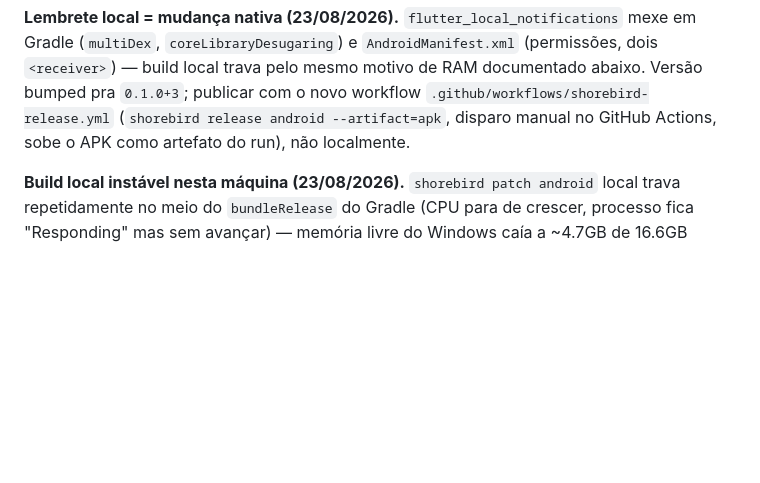
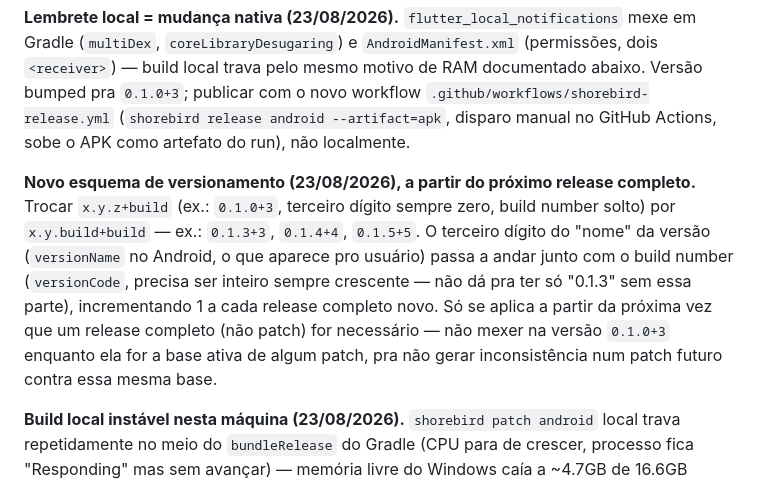
Before and after one commit to ractechdev-cell/obrion-orcamentos, a Markdown page: CLAUDE.md, the part around the change. GitHub-like rendering; blank space fills up the shorter version.

Commit message:
Documenta novo esquema de versionamento (x.y.build+build)
A partir do próximo release completo: 0.1.3+3, 0.1.4+4, 0.1.5+5... em
vez de 0.1.0+3 com o terceiro dígito sempre zero. Não mexe na versão
atual (0.1.0+3) enquanto ela for base ativa de algum patch.

Co-Authored-By: Claude Sonnet 5 <noreply@anthropic.com>

```diff
--- a/CLAUDE.md
+++ b/CLAUDE.md
@@ -40,6 +40,8 @@ Três decisões adicionais do fundador, que inserem uma fase entre a Fase 1 e a
 **O que conta como "mudança nativa" pra fins de patch (aprendido 23/08/2026):** não é só plugin Android/iOS com pasta `android/`/`ios/` própria. Um pacote que adiciona **native assets** (o sistema mais novo de FFI do Dart, ex.: `shorebird_code_push`) também muda `NativeAssetsManifest.json`/`NOTICES.Z` no build — e o Shorebird recusa o patch (`UnpatchableChangeException`) mesmo sem nenhuma mudança em Gradle/Xcode. Não dá pra saber isso só olhando se o pacote tem pasta `android/`; o jeito seguro é tentar `shorebird patch` e, se ele recusar com esse erro, tratar como mudança nativa de verdade (bump de versão + `shorebird release` novo).
 
 **Lembrete local = mudança nativa (23/08/2026).** `flutter_local_notifications` mexe em Gradle (`multiDex`, `coreLibraryDesugaring`) e `AndroidManifest.xml` (permissões, dois `<receiver>`) — build local trava pelo mesmo motivo de RAM documentado abaixo. Versão bumped pra `0.1.0+3`; publicar com o novo workflow `.github/workflows/shorebird-release.yml` (`shorebird release android --artifact=apk`, disparo manual no GitHub Actions, sobe o APK como artefato do run), não localmente.
+
+**Novo esquema de versionamento (23/08/2026), a partir do próximo release completo.** Trocar `x.y.z+build` (ex.: `0.1.0+3`, terceiro dígito sempre zero, build number solto) por `x.y.build+build` — ex.: `0.1.3+3`, `0.1.4+4`, `0.1.5+5`. O terceiro dígito do "nome" da versão (`versionName` no Android, o que aparece pro usuário) passa a andar junto com o build number (`versionCode`, precisa ser inteiro sempre crescente — não dá pra ter só "0.1.3" sem essa parte), incrementando 1 a cada release completo novo. Só se aplica a partir da próxima vez que um release completo (não patch) for necessário — não mexer na versão `0.1.0+3` enquanto ela for a base ativa de algum patch, pra não gerar inconsistência num patch futuro contra essa mesma base.
 
 **Build local instável nesta máquina (23/08/2026).** `shorebird patch android` local trava repetidamente no meio do `bundleRelease` do Gradle (CPU para de crescer, processo fica "Responding" mas sem avançar) — memória livre do Windows caía a ~4.7GB de 16.6GB durante o build, batendo com o padrão de travamento sempre perto do mesmo ponto (etapa de empacotamento/dexing, a mais pesada em RAM). **Solução adotada:** publicar patches pela nuvem em vez da máquina local — `.github/workflows/shorebird-patch.yml`, disparo manual (Actions → "Shorebird Patch (Android)" → Run workflow, informando a versão do release base, ex. `0.1.0+2`). Reaproveita a mesma infra do `build-distribute.yml` que já builda na nuvem. **Passo único e manual (só o fundador pode fazer, mexe com credencial de conta):** rodar `shorebird login:ci` em qualquer máquina, copiar o token impresso, e cadastrar como secret `SHOREBIRD_TOKEN` no repositório GitHub (Settings → Secrets and variables → Actions → New repository secret). Sem isso o workflow falha na autenticação. Build local (`shorebird release`/`shorebird patch` direto no terminal) continua funcionando como alternativa quando a máquina tiver RAM livre suficiente.
 
```
